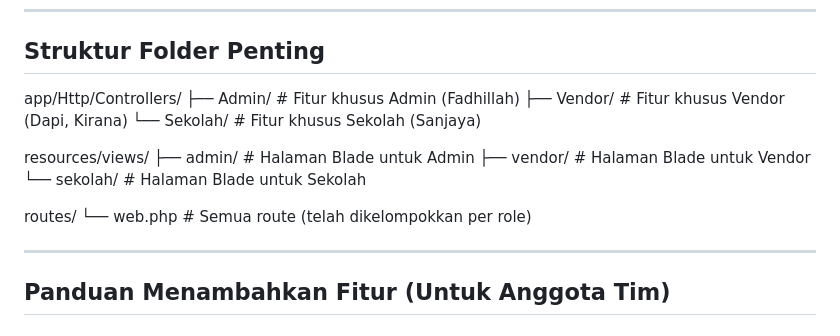
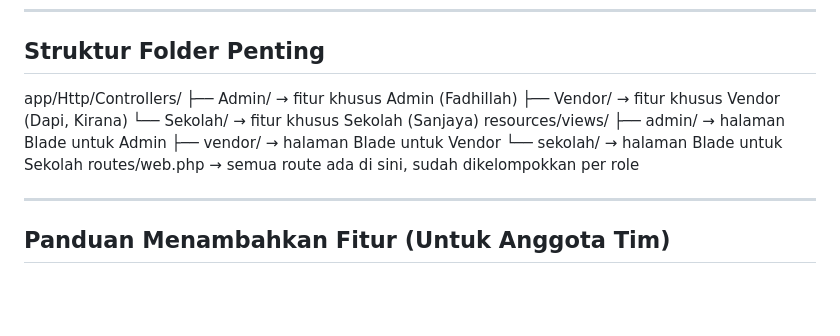
Before and after one commit to FridaySummers/Gizitrack-Kelompok-a, a Markdown page: README.md, the part around the change. Rendered like a GitHub page; blank space fills up the shorter version.

Commit message:
Revert "docs: fix README layout and folder structure visualization"
This reverts commit 6a21a2654f2f084a587d599610e48aa45121defb.

```diff
--- a/README.md
+++ b/README.md
@@ -110,17 +110,14 @@ Buka browser → `http://localhost:8000`
 
 ## Struktur Folder Penting
 app/Http/Controllers/
-├── Admin/       # Fitur khusus Admin (Fadhillah)
-├── Vendor/      # Fitur khusus Vendor (Dapi, Kirana)
-└── Sekolah/     # Fitur khusus Sekolah (Sanjaya)
-
+├── Admin/      → fitur khusus Admin (Fadhillah)
+├── Vendor/     → fitur khusus Vendor (Dapi, Kirana)
+└── Sekolah/    → fitur khusus Sekolah (Sanjaya)
 resources/views/
-├── admin/       # Halaman Blade untuk Admin
-├── vendor/      # Halaman Blade untuk Vendor
-└── sekolah/     # Halaman Blade untuk Sekolah
-
-routes/
-└── web.php      # Semua route (telah dikelompokkan per role)
+├── admin/      → halaman Blade untuk Admin
+├── vendor/     → halaman Blade untuk Vendor
+└── sekolah/    → halaman Blade untuk Sekolah
+routes/web.php  → semua route ada di sini, sudah dikelompokkan per role
 
 ---
 
```
